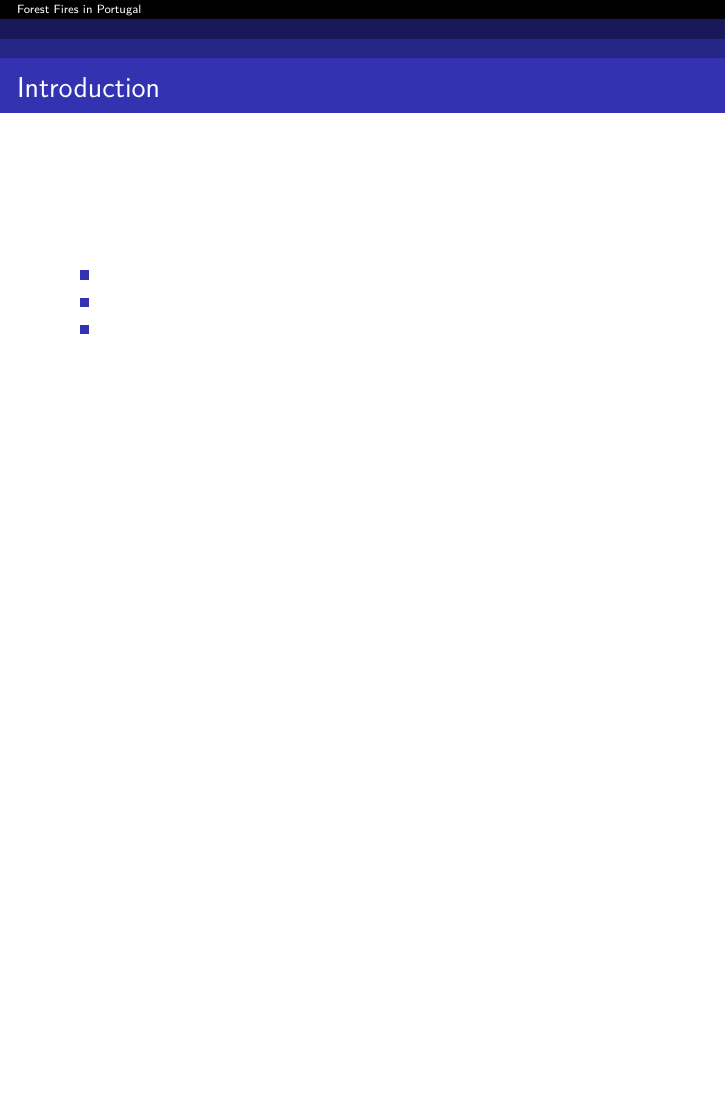
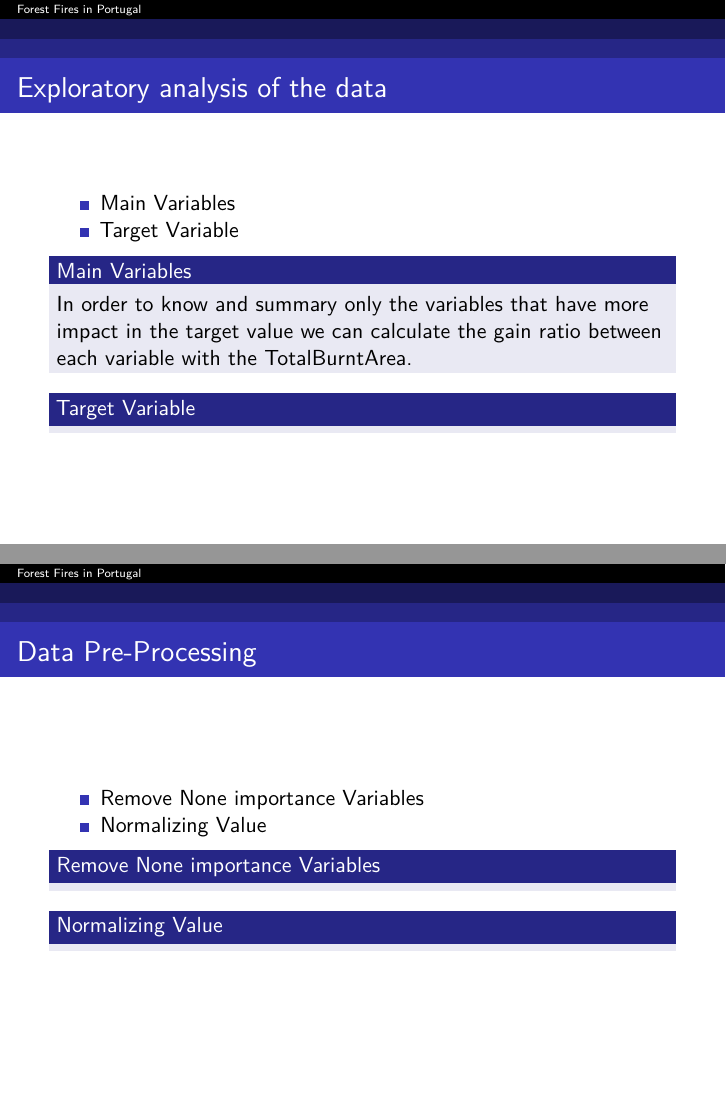
Before and after one commit to nunomapeixoto/Data-Mining, an R Markdown document (Apresentacao/Apresentacao.Rmd): page 3 of 3 before the commit and pages 4 and 5 of 7 after it, the two joined at a grey line. Rendered offline with R 4.5, knitr and Pandoc, then LaTeX, with nearby package versions.

Commit message:
Update Apresentacao.Rmd

```diff
--- a/Apresentacao/Apresentacao.Rmd
+++ b/Apresentacao/Apresentacao.Rmd
@@ -8,8 +8,25 @@ output:
 theme: Antibes
 ---
 
-## Introduction
+# Introduction
 
-*
-*
-*
+# Exploratory analysis of the data
+
+- Main Variables
+- Target Variable
+
+## Main Variables
+
+In order to know and summary only the variables that have more impact in the target value we can calculate
+the gain ratio between each variable with the TotalBurntArea.
+
+## Target Variable
+
+# Data Pre-Processing
+
+- Remove None importance Variables
+- Normalizing Value
+
+## Remove None importance Variables
+
+## Normalizing Value
```
Also changed, not shown: Apresentacao/Apresentacao.Rmd (13 more changed lines).
